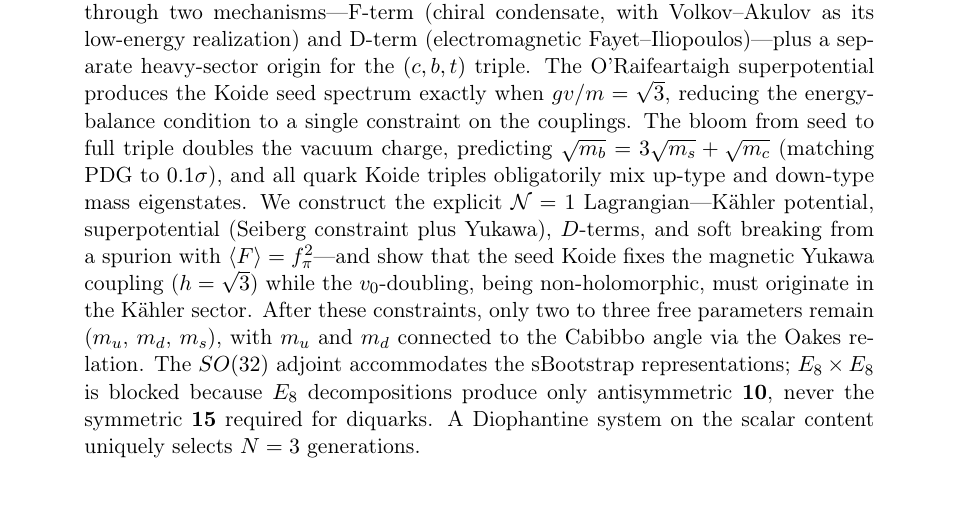
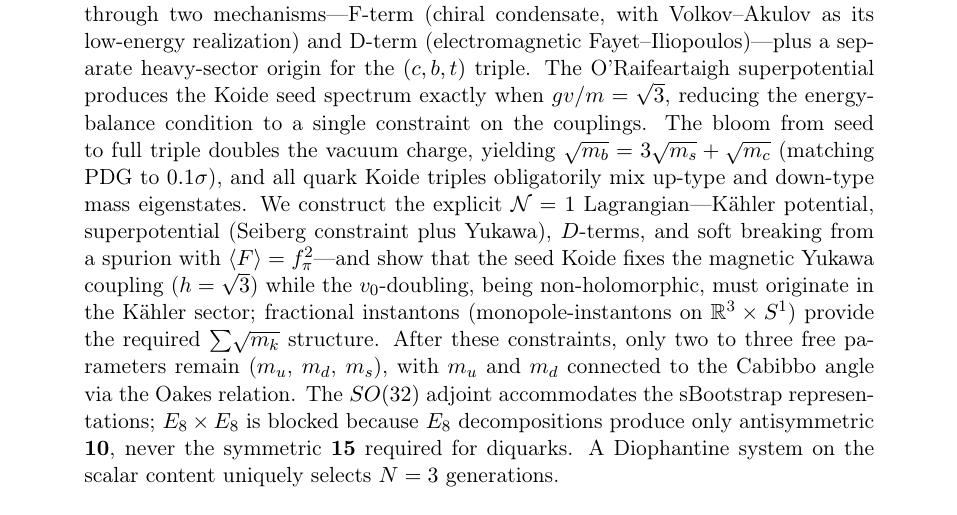
Before and after one commit to arivero/physres2, a LaTeX paper (sbootstrap_v4d.tex): part of page 1 of 43, cut so that both start at the same text. Compiled offline with pdfLaTeX.

Commit message:
Abstract: predicting→yielding, add monopole-instanton mention
Co-Authored-By: Claude Opus 4.6 <noreply@anthropic.com>

```diff
--- a/sbootstrap_v4d.tex
+++ b/sbootstrap_v4d.tex
@@ -52,7 +52,7 @@ heavy-sector origin for the $(c,b,t)$ triple. The O'Raifeartaigh
 superpotential produces the Koide seed spectrum exactly when
 $gv/m = \sqrt{3}$, reducing the energy-balance condition to a
 single constraint on the couplings. The bloom from seed to full
-triple doubles the vacuum charge, predicting
+triple doubles the vacuum charge, yielding
 $\sqrt{m_b} = 3\sqrt{m_s} + \sqrt{m_c}$ (matching PDG to
 $0.1\sigma$), and all quark Koide triples obligatorily mix
 up-type and down-type mass eigenstates.
@@ -62,7 +62,9 @@ $D$-terms, and soft breaking from a spurion with
 $\langle F\rangle = f_\pi^2$---and show that the seed Koide
 fixes the magnetic Yukawa coupling ($h = \sqrt{3}$) while the
 $v_0$-doubling, being non-holomorphic, must originate in the
-K\"ahler sector. After these constraints, only two to three
+K\"ahler sector; fractional instantons (monopole-instantons on
+$\mathbb{R}^3\times S^1$) provide the required
+$\sum\!\sqrt{m_k}$ structure. After these constraints, only two to three
 free parameters remain ($m_u$, $m_d$, $m_s$), with $m_u$ and
 $m_d$ connected to the Cabibbo angle via the Oakes relation.
 The $SO(32)$ adjoint accommodates the sBootstrap representations;
```
